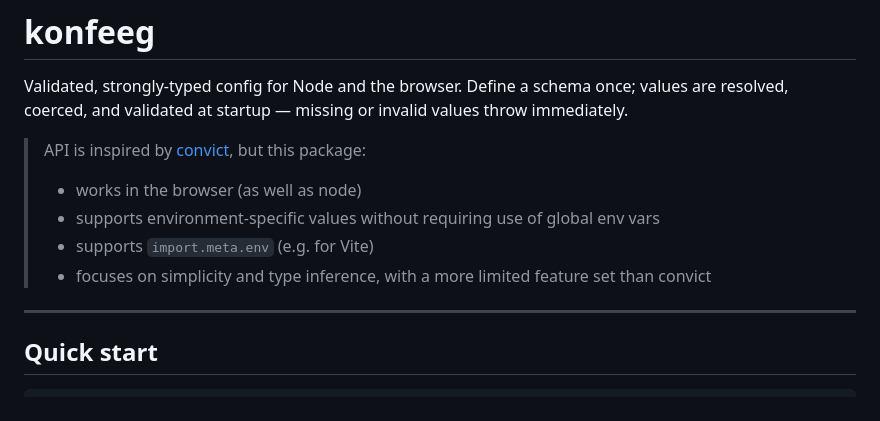
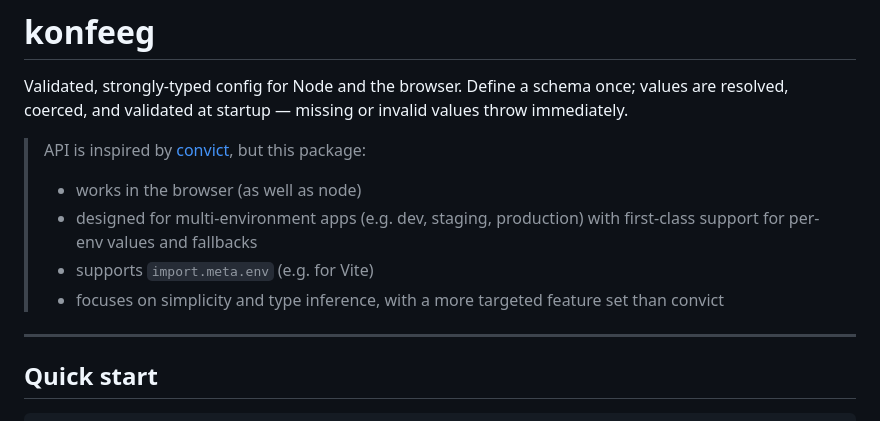
Before and after one commit to 0livare/konfeeg, a Markdown page: lib/README.md, the part around the change. Drawn GitHub-style.

Commit message:
docs(README): Better explain per-env value bullet

```diff
--- a/lib/README.md
+++ b/lib/README.md
@@ -5,9 +5,9 @@ Validated, strongly-typed config for Node and the browser. Define a schema once;
 > API is inspired by [convict](https://github.com/mozilla/node-convict/tree/master/packages/convict), but this package:
 >
 > - works in the browser (as well as node)
-> - supports environment-specific values without requiring use of global env vars
+> - designed for multi-environment apps (e.g. dev, staging, production) with first-class support for per-env values and fallbacks
 > - supports `import.meta.env` (e.g. for Vite)
-> - focuses on simplicity and type inference, with a more limited feature set than convict
+> - focuses on simplicity and type inference, with a more targeted feature set than convict
 
 ---
 
```
